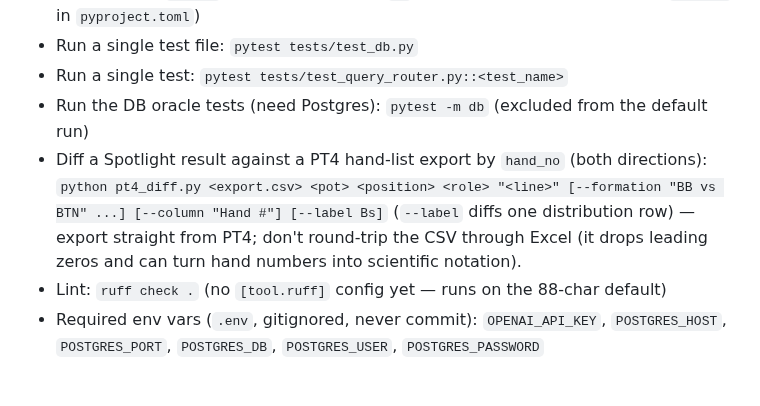
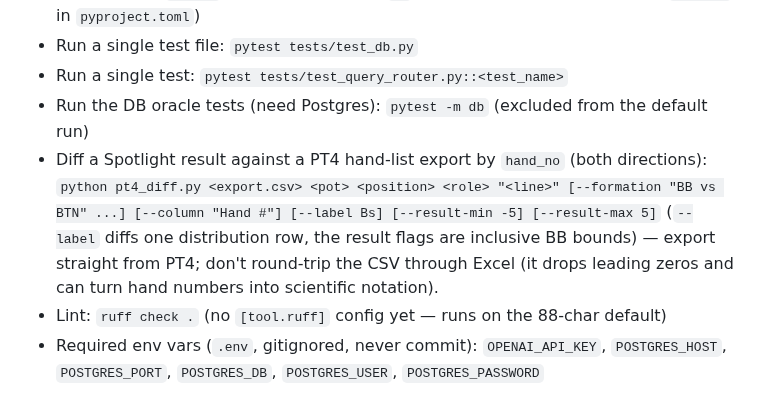
Before and after one commit to roccojustice/poker-analytics-copilot, a Markdown page: CLAUDE.md, the part around the change. Rendered like a GitHub page.

```diff
--- a/CLAUDE.md
+++ b/CLAUDE.md
@@ -12,7 +12,7 @@ This file provides guidance to Claude Code (claude.ai/code) when working with co
 - Run a single test file: `pytest tests/test_db.py`
 - Run a single test: `pytest tests/test_query_router.py::<test_name>`
 - Run the DB oracle tests (need Postgres): `pytest -m db` (excluded from the default run)
-- Diff a Spotlight result against a PT4 hand-list export by `hand_no` (both directions): `python pt4_diff.py <export.csv> <pot> <position> <role> "<line>" [--formation "BB vs BTN" ...] [--column "Hand #"] [--label Bs]` (`--label` diffs one distribution row) — export straight from PT4; don't round-trip the CSV through Excel (it drops leading zeros and can turn hand numbers into scientific notation).
+- Diff a Spotlight result against a PT4 hand-list export by `hand_no` (both directions): `python pt4_diff.py <export.csv> <pot> <position> <role> "<line>" [--formation "BB vs BTN" ...] [--column "Hand #"] [--label Bs] [--result-min -5] [--result-max 5]` (`--label` diffs one distribution row, the result flags are inclusive BB bounds) — export straight from PT4; don't round-trip the CSV through Excel (it drops leading zeros and can turn hand numbers into scientific notation).
 - Lint: `ruff check .` (no `[tool.ruff]` config yet — runs on the 88-char default)
 - Required env vars (`.env`, gitignored, never commit): `OPENAI_API_KEY`, `POSTGRES_HOST`, `POSTGRES_PORT`, `POSTGRES_DB`, `POSTGRES_USER`, `POSTGRES_PASSWORD`
 
```
Also changed, not shown: docs/SCHEMA_NOTES.md (+15 -0 lines).
